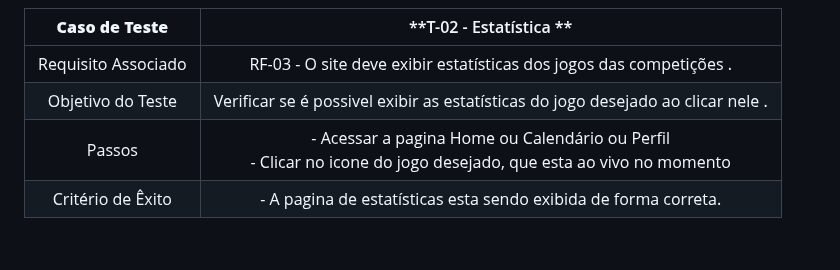
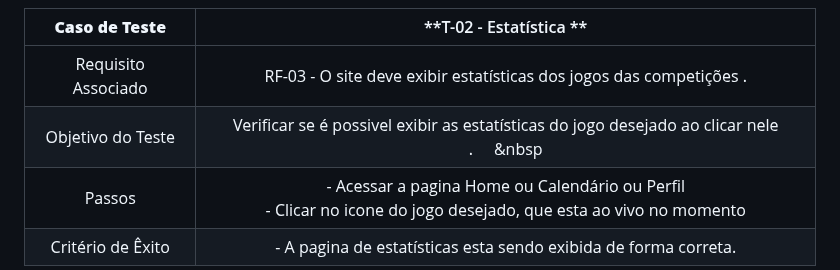
Before and after one commit to ICEI-PUC-Minas-PMV-ADS/pmv-ads-2023-1-e1-proj-web-t10-futscore, a Markdown page: docs/08-Plano de Testes de Software.md, the part around the change. Rendered like a GitHub page; blank space fills up the shorter version.

```diff
--- a/docs/08-Plano de Testes de Software.md
+++ b/docs/08-Plano de Testes de Software.md
@@ -22,7 +22,7 @@ Os testes funcionais a serem realizados no aplicativo são descritos a seguir.
 | **Caso de Teste** 	| **T-02 - Estatística ** |
 |:---:	|:---:	|
 |	Requisito Associado 	| RF-03 - O site deve exibir estatísticas dos jogos das competições . |
-| Objetivo do Teste 	| Verificar se é possivel exibir as estatísticas do jogo desejado ao clicar nele .                 |
+| Objetivo do Teste 	| Verificar se é possivel exibir as estatísticas do jogo desejado ao clicar nele .&nbsp;&nbsp;&nbsp;&nbsp;&nbsp;&nbsp|
 | Passos 	| - Acessar a pagina Home ou Calendário ou Perfil <br> - Clicar no icone do jogo desejado, que esta ao vivo no momento <br>  |
 |Critério de Êxito | - A pagina de estatísticas esta sendo exibida de forma correta. |
 
```
